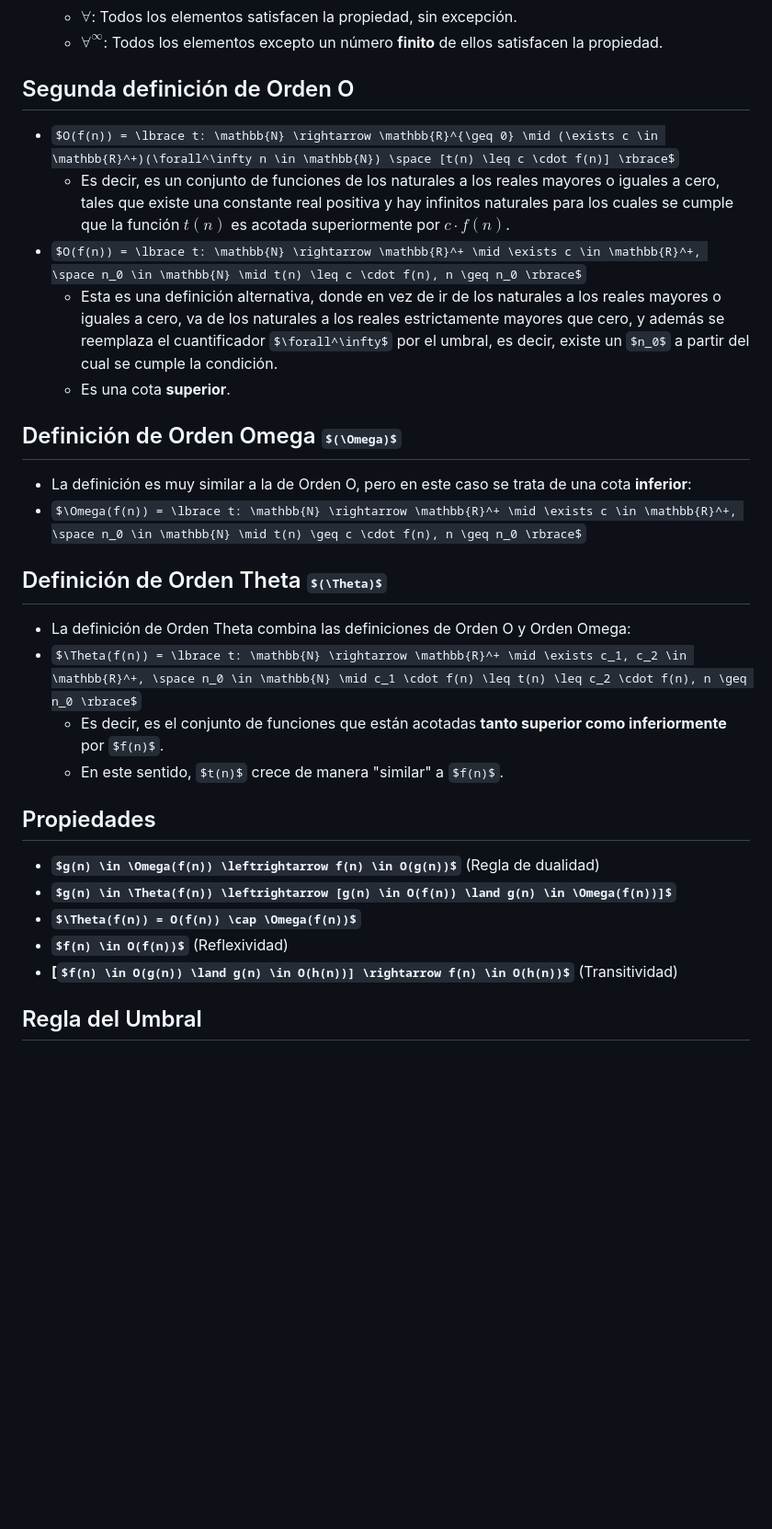
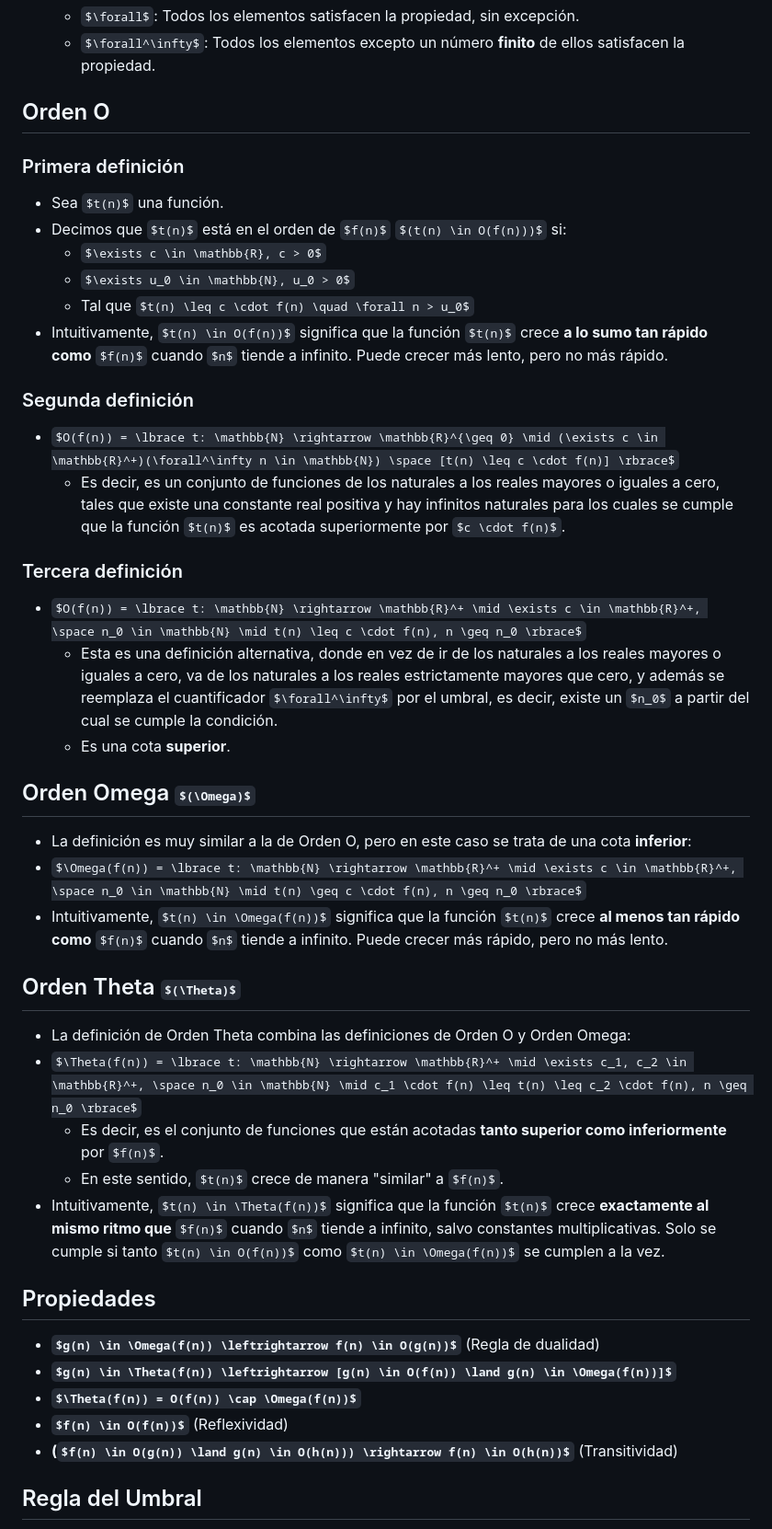
Before and after one commit to JuanCruzCB/Computabilidad-y-Complejidad, a Markdown page: Teoría/Teoría.md, the part around one of its changes. Shown at 92% size. Rendered like a GitHub page; some formulas as TeX source; blank space fills up the shorter version.

```diff
--- a/Teoría/Teoría.md
+++ b/Teoría/Teoría.md
@@ -708,25 +699,41 @@ Sean $L_1$ y $L_2$ dos lenguajes. $L_1$ $\alpha$ $L_2$ implica que:
   - $\forall$: Todos los elementos satisfacen la propiedad, sin excepción.
   - $\forall^\infty$: Todos los elementos excepto un número **finito** de ellos satisfacen la propiedad.
 
-## Segunda definición de Orden O
+## Orden O
+
+### Primera definición
+
+- Sea $t(n)$ una función.
+- Decimos que $t(n)$ está en el orden de $f(n)$ $(t(n) \in O(f(n)))$ si:
+  - $\exists c \in \mathbb{R}, c > 0$
+  - $\exists u_0 \in \mathbb{N}, u_0 > 0$
+  - Tal que $t(n) \leq c \cdot f(n) \quad \forall n > u_0$
+- Intuitivamente, $t(n) \in O(f(n))$ significa que la función $t(n)$ crece **a lo sumo tan rápido como** $f(n)$ cuando $n$ tiende a infinito. Puede crecer más lento, pero no más rápido.
+
+### Segunda definición
 
 - $O(f(n)) = \lbrace t: \mathbb{N} \rightarrow \mathbb{R}^{\geq 0} \mid (\exists c \in \mathbb{R}^+)(\forall^\infty n \in \mathbb{N}) \space [t(n) \leq c \cdot f(n)] \rbrace$
   - Es decir, es un conjunto de funciones de los naturales a los reales mayores o iguales a cero, tales que existe una constante real positiva y hay infinitos naturales para los cuales se cumple que la función $t(n)$ es acotada superiormente por $c \cdot f(n)$.
+
+### Tercera definición
+
 - $O(f(n)) = \lbrace t: \mathbb{N} \rightarrow \mathbb{R}^+ \mid \exists c \in \mathbb{R}^+, \space n_0 \in \mathbb{N} \mid t(n) \leq c \cdot f(n), n \geq n_0 \rbrace$
   - Esta es una definición alternativa, donde en vez de ir de los naturales a los reales mayores o iguales a cero, va de los naturales a los reales estrictamente mayores que cero, y además se reemplaza el cuantificador $\forall^\infty$ por el umbral, es decir, existe un $n_0$ a partir del cual se cumple la condición.
   - Es una cota **superior**.
 
-## Definición de Orden Omega $(\Omega)$
+## Orden Omega $(\Omega)$
 
 - La definición es muy similar a la de Orden O, pero en este caso se trata de una cota **inferior**:
 - $\Omega(f(n)) = \lbrace t: \mathbb{N} \rightarrow \mathbb{R}^+ \mid \exists c \in \mathbb{R}^+, \space n_0 \in \mathbb{N} \mid t(n) \geq c \cdot f(n), n \geq n_0 \rbrace$
+- Intuitivamente, $t(n) \in \Omega(f(n))$ significa que la función $t(n)$ crece **al menos tan rápido como** $f(n)$ cuando $n$ tiende a infinito. Puede crecer más rápido, pero no más lento.
 
-## Definición de Orden Theta $(\Theta)$
+## Orden Theta $(\Theta)$
 
 - La definición de Orden Theta combina las definiciones de Orden O y Orden Omega:
 - $\Theta(f(n)) = \lbrace t: \mathbb{N} \rightarrow \mathbb{R}^+ \mid \exists c_1, c_2 \in \mathbb{R}^+, \space n_0 \in \mathbb{N} \mid c_1 \cdot f(n) \leq t(n) \leq c_2 \cdot f(n), n \geq n_0 \rbrace$
   - Es decir, es el conjunto de funciones que están acotadas **tanto superior como inferiormente** por $f(n)$.
   - En este sentido, $t(n)$ crece de manera "similar" a $f(n)$.
+- Intuitivamente, $t(n) \in \Theta(f(n))$ significa que la función $t(n)$ crece **exactamente al mismo ritmo que** $f(n)$ cuando $n$ tiende a infinito, salvo constantes multiplicativas. Solo se cumple si tanto $t(n) \in O(f(n))$ como $t(n) \in \Omega(f(n))$ se cumplen a la vez.
 
 ## Propiedades
 
@@ -734,7 +741,7 @@ Sean $L_1$ y $L_2$ dos lenguajes. $L_1$ $\alpha$ $L_2$ implica que:
 - **$g(n) \in \Theta(f(n)) \leftrightarrow [g(n) \in O(f(n)) \land g(n) \in \Omega(f(n))]$**
 - **$\Theta(f(n)) = O(f(n)) \cap \Omega(f(n))$**
 - **$f(n) \in O(f(n))$** (Reflexividad)
-- **[$f(n) \in O(g(n)) \land g(n) \in O(h(n))] \rightarrow f(n) \in O(h(n))$** (Transitividad)
+- **($f(n) \in O(g(n)) \land g(n) \in O(h(n))) \rightarrow f(n) \in O(h(n))$** (Transitividad)
 
 ## Regla del Umbral
 
```
Also changed, not shown: other parts of Teoría/Teoría.md (+14 -17 lines).
